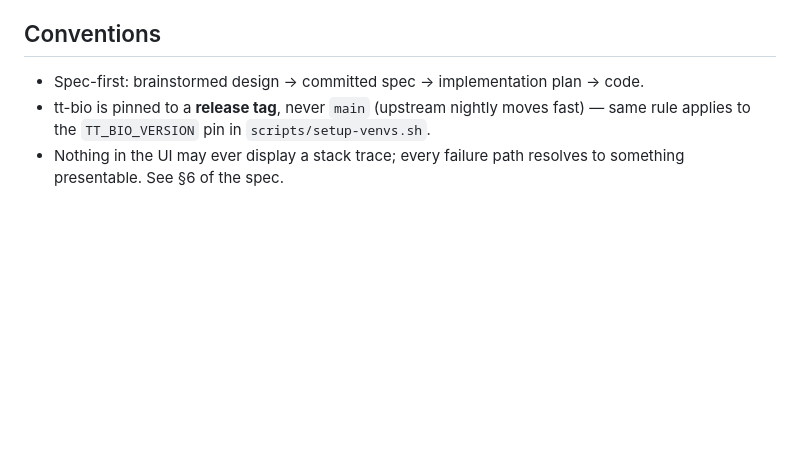
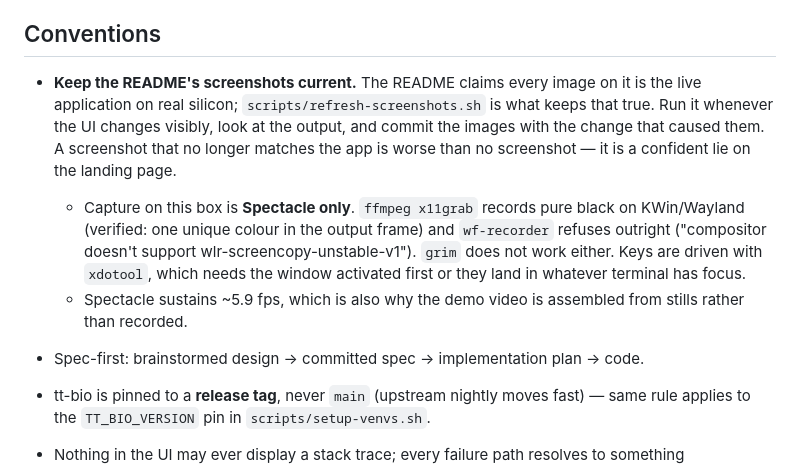
Before and after one commit to tsingletaryTT/tt-bio-demo, a Markdown page: CLAUDE.md, the part around the change. Rendered like a GitHub page; blank space fills up the shorter version.

```diff
--- a/CLAUDE.md
+++ b/CLAUDE.md
@@ -252,6 +252,19 @@ card, the `D` diagnostics log, a live Tensix core-grid animation per chip, and t
 
 ## Conventions
 
+- **Keep the README's screenshots current.** The README claims every image on it is the
+  live application on real silicon; `scripts/refresh-screenshots.sh` is what keeps that
+  true. Run it whenever the UI changes visibly, look at the output, and commit the images
+  with the change that caused them. A screenshot that no longer matches the app is worse
+  than no screenshot — it is a confident lie on the landing page.
+  - Capture on this box is **Spectacle only**. `ffmpeg x11grab` records pure black on
+    KWin/Wayland (verified: one unique colour in the output frame) and `wf-recorder`
+    refuses outright ("compositor doesn't support wlr-screencopy-unstable-v1"). `grim`
+    does not work either. Keys are driven with `xdotool`, which needs the window
+    activated first or they land in whatever terminal has focus.
+  - Spectacle sustains ~5.9 fps, which is also why the demo video is assembled from
+    stills rather than recorded.
+
 - Spec-first: brainstormed design → committed spec → implementation plan → code.
 - tt-bio is pinned to a **release tag**, never `main` (upstream nightly moves fast) —
   same rule applies to the `TT_BIO_VERSION` pin in `scripts/setup-venvs.sh`.
```
Also changed, not shown: README.md (+51 -0 lines), docs/screenshots/01-folded-structure.png (added), docs/screenshots/02-live-diffusion.png (added), docs/screenshots/03-diagnostics-detail.png (added), docs/screenshots/04-panels-detail.png (added), 1 other file.
